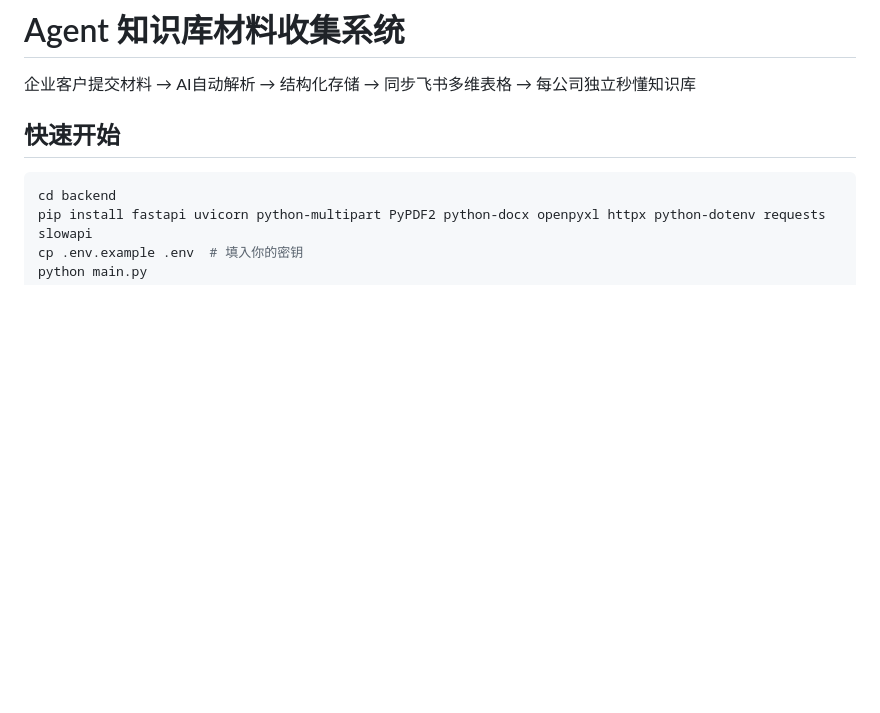
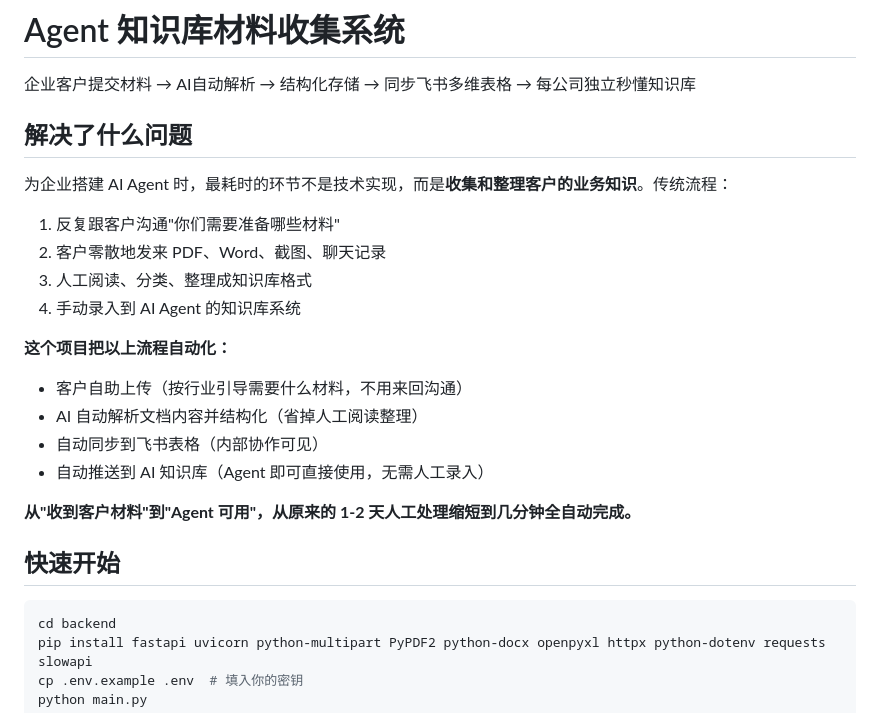
Before and after one commit to seowheqing/agent-knowledge-collector, a Markdown page: README.md, the part around the change. Rendered like a GitHub page; blank space fills up the shorter version.

```diff
--- a/README.md
+++ b/README.md
@@ -1,6 +1,24 @@
 # Agent 知识库材料收集系统
 
 企业客户提交材料 → AI自动解析 → 结构化存储 → 同步飞书多维表格 → 每公司独立秒懂知识库
+
+## 解决了什么问题
+
+为企业搭建 AI Agent 时，最耗时的环节不是技术实现，而是**收集和整理客户的业务知识**。传统流程：
+
+1. 反复跟客户沟通"你们需要准备哪些材料"
+2. 客户零散地发来 PDF、Word、截图、聊天记录
+3. 人工阅读、分类、整理成知识库格式
+4. 手动录入到 AI Agent 的知识库系统
+
+**这个项目把以上流程自动化：**
+
+- 客户自助上传（按行业引导需要什么材料，不用来回沟通）
+- AI 自动解析文档内容并结构化（省掉人工阅读整理）
+- 自动同步到飞书表格（内部协作可见）
+- 自动推送到 AI 知识库（Agent 即可直接使用，无需人工录入）
+
+**从"收到客户材料"到"Agent 可用"，从原来的 1-2 天人工处理缩短到几分钟全自动完成。**
 
 ## 快速开始
 
```
